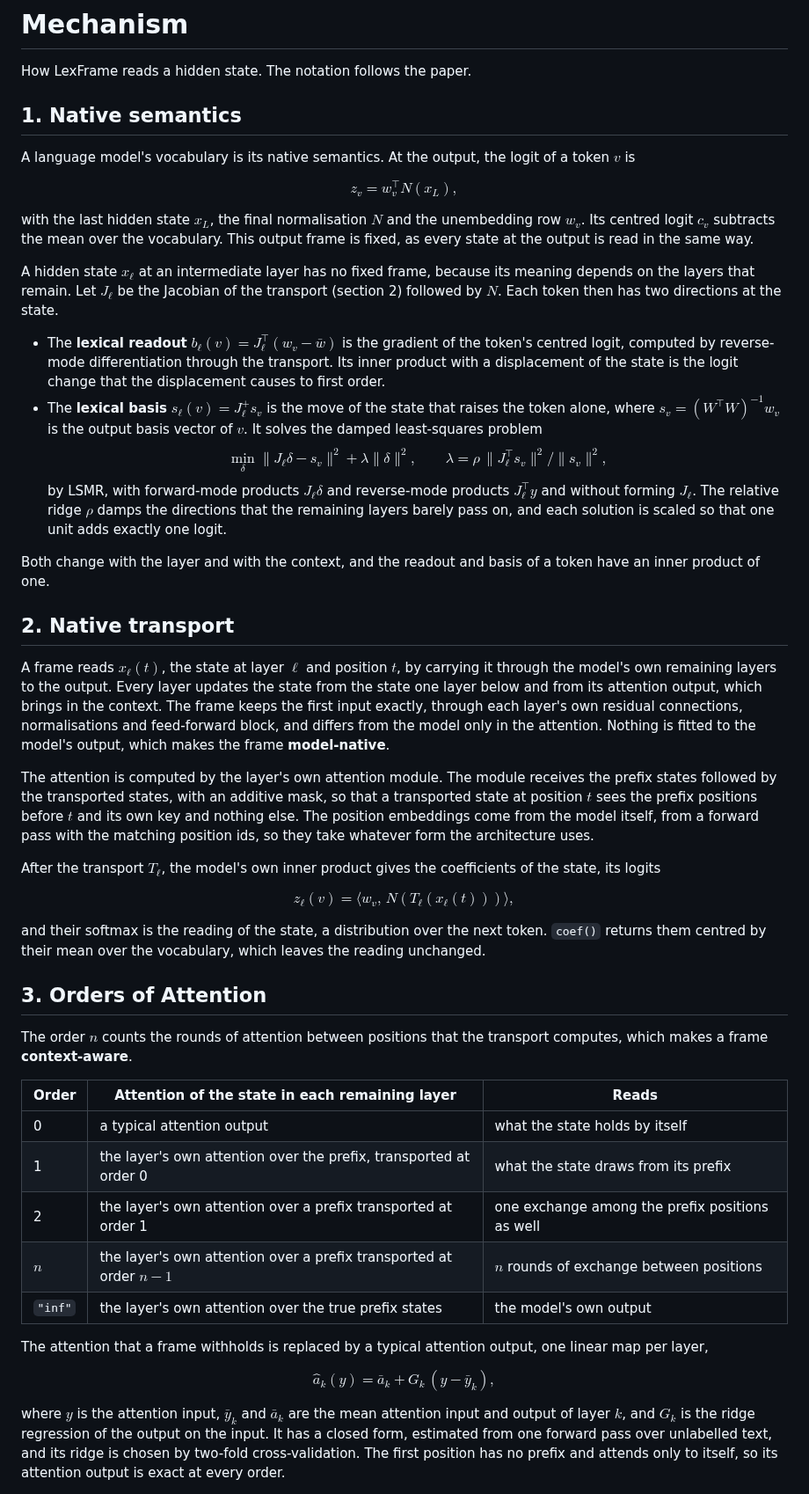
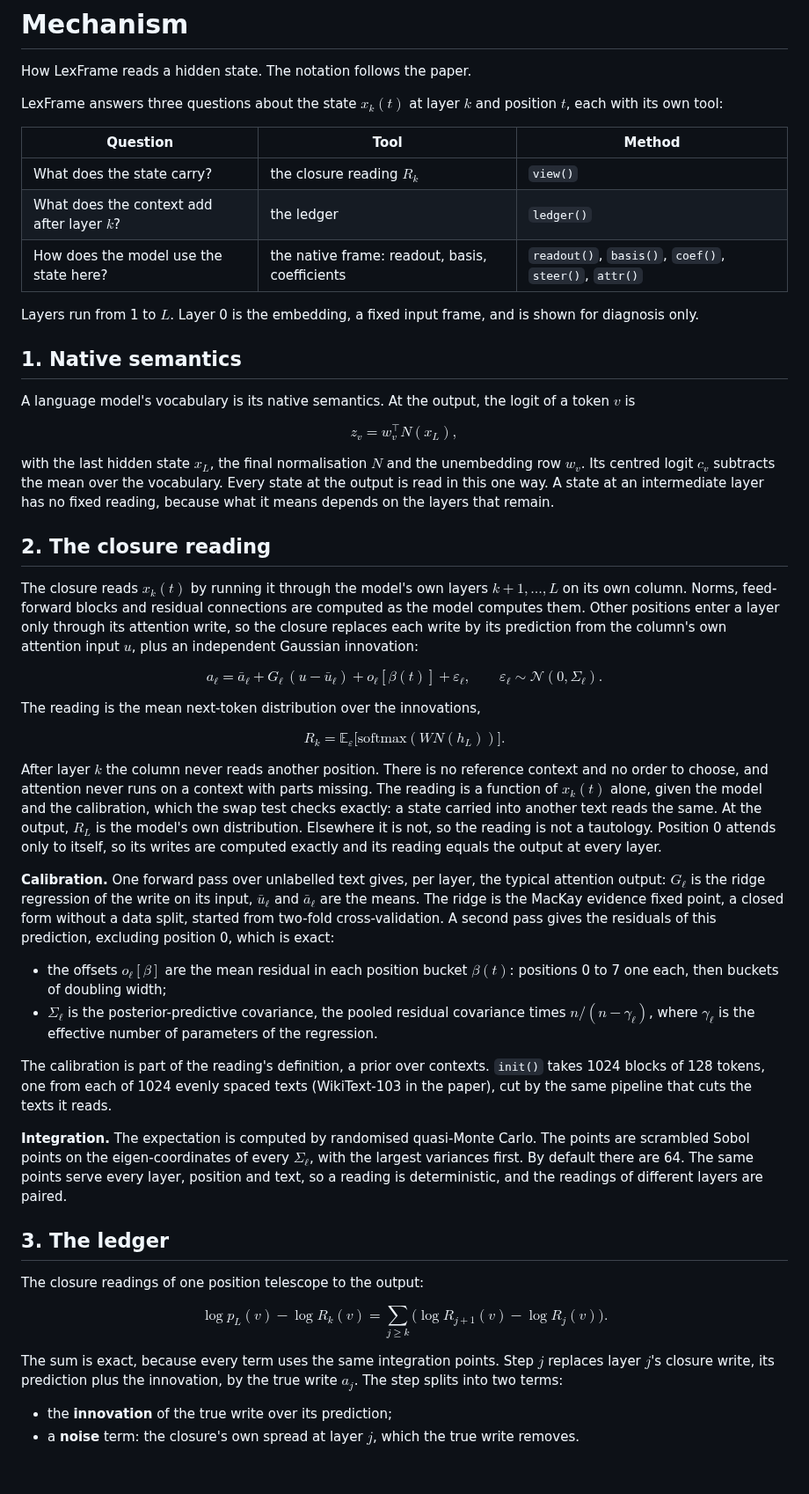
Before and after one commit to jianguda/lexframe, a Markdown page: docs/MECHANISM.md, the part around one of its changes. Shown at 88% size. Rendered like a GitHub page; blank space fills up the shorter version.

```diff
--- a/docs/MECHANISM.md
+++ b/docs/MECHANISM.md
@@ -1,6 +1,16 @@
 # Mechanism
 
 How LexFrame reads a hidden state. The notation follows the paper.
+
+LexFrame answers three questions about the state $x_k(t)$ at layer $k$ and position $t$, each with its own tool:
+
+| Question | Tool | Method |
+|---|---|---|
+| What does the state carry? | the closure reading $R_k$ | `view()` |
+| What does the context add after layer $k$? | the ledger | `ledger()` |
+| How does the model use the state here? | the native frame: readout, basis, coefficients | `readout()`, `basis()`, `coef()`, `steer()`, `attr()` |
+
+Layers run from 1 to $L$. Layer 0 is the embedding, a fixed input frame, and is shown for diagnosis only.
 
 ## 1. Native semantics
 
@@ -8,44 +18,37 @@ A language model's vocabulary is its native semantics. At the output, the logit
 
 $$z_v = w_v^\top N(x_L),$$
 
-with the last hidden state $x_L$, the final normalisation $N$ and the unembedding row $w_v$. Its centred logit $c_v$ subtracts the mean over the vocabulary. This output frame is fixed, as every state at the output is read in the same way.
+with the last hidden state $x_L$, the final normalisation $N$ and the unembedding row $w_v$. Its centred logit $c_v$ subtracts the mean over the vocabulary. Every state at the output is read in this one way. A state at an intermediate layer has no fixed reading, because what it means depends on the layers that remain.
 
-A hidden state $x_\ell$ at an intermediate layer has no fixed frame, because its meaning depends on the layers that remain. Let $J_\ell$ be the Jacobian of the transport (section 2) followed by $N$. Each token then has two directions at the state.
+## 2. The closure reading
 
-- The **lexical readout** $b_\ell(v) = J_\ell^\top (w_v - \bar w)$ is the gradient of the token's centred logit, computed by reverse-mode differentiation through the transport. Its inner product with a displacement of the state is the logit change that the displacement causes to first order.
-- The **lexical basis** $s_\ell(v) = J_\ell^{+} s_v$ is the move of the state that raises the token alone, where $s_v = (W^\top W)^{-1} w_v$ is the output basis vector of $v$. It solves the damped least-squares problem
-  $$\min_\delta \lVert J_\ell \delta - s_v \rVert^2 + \lambda \lVert \delta \rVert^2, \qquad \lambda = \rho\, \lVert J_\ell^\top s_v \rVert^2 / \lVert s_v \rVert^2,$$
-  by LSMR, with forward-mode products $J_\ell \delta$ and reverse-mode products $J_\ell^\top y$ and without forming $J_\ell$. The relative ridge $\rho$ damps the directions that the remaining layers barely pass on, and each solution is scaled so that one unit adds exactly one logit.
+The closure reads $x_k(t)$ by running it through the model's own layers $k+1, \dots, L$ on its own column. Norms, feed-forward blocks and residual connections are computed as the model computes them. Other positions enter a layer only through its attention write, so the closure replaces each write by its prediction from the column's own attention input $u$, plus an independent Gaussian innovation:
 
-Both change with the layer and with the context, and the readout and basis of a token have an inner product of one.
+$$a_\ell = \bar a_\ell + G_\ell\,(u - \bar u_\ell) + o_\ell[\beta(t)] + \varepsilon_\ell, \qquad \varepsilon_\ell \sim \mathcal N(0, \Sigma_\ell).$$
 
-## 2. Native transport
+The reading is the mean next-token distribution over the innovations,
 
-A frame reads $x_\ell(t)$, the state at layer $\ell$ and position $t$, by carrying it through the model's own remaining layers to the output. Every layer updates the state from the state one layer below and from its attention output, which brings in the context. The frame keeps the first input exactly, through each layer's own residual connections, normalisations and feed-forward block, and differs from the model only in the attention. Nothing is fitted to the model's output, which makes the frame **model-native**.
+$$R_k = \mathbb E_\varepsilon\big[\mathrm{softmax}(W N(h_L))\big].$$
 
-The attention is computed by the layer's own attention module. The module receives the prefix states followed by the transported states, with an additive mask, so that a transported state at position $t$ sees the prefix positions before $t$ and its own key and nothing else. The position embeddings come from the model itself, from a forward pass with the matching position ids, so they take whatever form the architecture uses.
+After layer $k$ the column never reads another position. There is no reference context and no order to choose, and attention never runs on a context with parts missing. The reading is a function of $x_k(t)$ alone, given the model and the calibration, which the swap test checks exactly: a state carried into another text reads the same. At the output, $R_L$ is the model's own distribution. Elsewhere it is not, so the reading is not a tautology. Position 0 attends only to itself, so its writes are computed exactly and its reading equals the output at every layer.
 
-After the transport $T_\ell$, the model's own inner product gives the coefficients of the state, its logits
+**Calibration.** One forward pass over unlabelled text gives, per layer, the typical attention output: $G_\ell$ is the ridge regression of the write on its input, $\bar u_\ell$ and $\bar a_\ell$ are the means. The ridge is the MacKay evidence fixed point, a closed form without a data split, started from two-fold cross-validation. A second pass gives the residuals of this prediction, excluding position 0, which is exact:
 
-$$z_\ell(v) = \langle w_v,\, N(T_\ell(x_\ell(t))) \rangle,$$
+- the offsets $o_\ell[\beta]$ are the mean residual in each position bucket $\beta(t)$: positions 0 to 7 one each, then buckets of doubling width;
+- $\Sigma_\ell$ is the posterior-predictive covariance, the pooled residual covariance times $n/(n-\gamma_\ell)$, where $\gamma_\ell$ is the effective number of parameters of the regression.
 
-and their softmax is the reading of the state, a distribution over the next token. `coef()` returns them centred by their mean over the vocabulary, which leaves the reading unchanged.
+The calibration is part of the reading's definition, a prior over contexts. `init()` takes 1024 blocks of 128 tokens, one from each of 1024 evenly spaced texts (WikiText-103 in the paper), cut by the same pipeline that cuts the texts it reads.
 
-## 3. Orders of Attention
+**Integration.** The expectation is computed by randomised quasi-Monte Carlo. The points are scrambled Sobol points on the eigen-coordinates of every $\Sigma_\ell$, with the largest variances first. By default there are 64. The same points serve every layer, position and text, so a reading is deterministic, and the readings of different layers are paired.
 
-The order $n$ counts the rounds of attention between positions that the transport computes, which makes a frame **context-aware**.
+## 3. The ledger
 
-| Order | Attention of the state in each remaining layer | Reads |
-|---|---|---|
-| 0 | a typical attention output | what the state holds by itself |
-| 1 | the layer's own attention over the prefix, transported at order 0 | what the state draws from its prefix |
-| 2 | the layer's own attention over a prefix transported at order 1 | one exchange among the prefix positions as well |
-| $n$ | the layer's own attention over a prefix transported at order $n-1$ | $n$ rounds of exchange between positions |
-| `"inf"` | the layer's own attention over the true prefix states | the model's own output |
+The closure readings of one position telescope to the output:
 
-The attention that a frame withholds is replaced by a typical attention output, one linear map per layer,
+$$\log p_L(v) - \log R_k(v) = \sum_{j \ge k} \big(\log R_{j+1}(v) - \log R_j(v)\big).$$
 
-$$\hat a_k(y) = \bar a_k + G_k\, (y - \bar y_k),$$
+The sum is exact, because every term uses the same integration points. Step $j$ replaces layer $j$'s closure write, its prediction plus the innovation, by the true write $a_j$. The step splits into two terms:
 
-where $y$ is the attention input, $\bar y_k$ and $\bar a_k$ are the mean attention input and output of layer $k$, and $G_k$ is the ridge regression of the output on the input. It has a closed form, estimated from one forward pass over unlabelled text, and its ridge is chosen by two-fold cross-validation. The first position has no prefix and attends only to itself, so its attention output is exact at every order.
+- the **innovation** of the true write over its prediction;
+- a **noise** term: the closure's own spread at layer $j$, which the true write removes.
 
```
Also changed, not shown: other parts of docs/MECHANISM.md (+24 -1 lines), README.md (+15 -13 lines), docs/USAGE.md (+36 -18 lines), assets/lenses-minicpm.png, assets/lenses-qwen.png, assets/overview.png, 12 other files.
